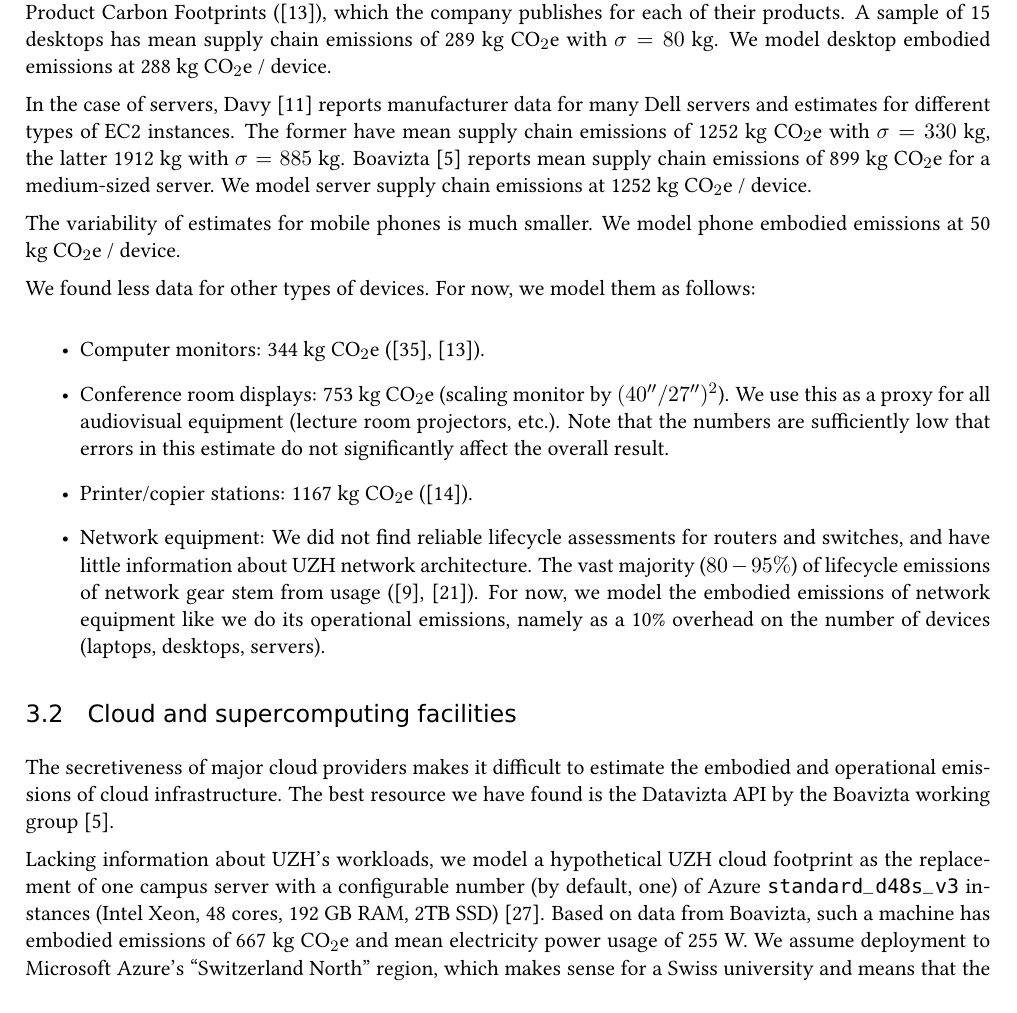
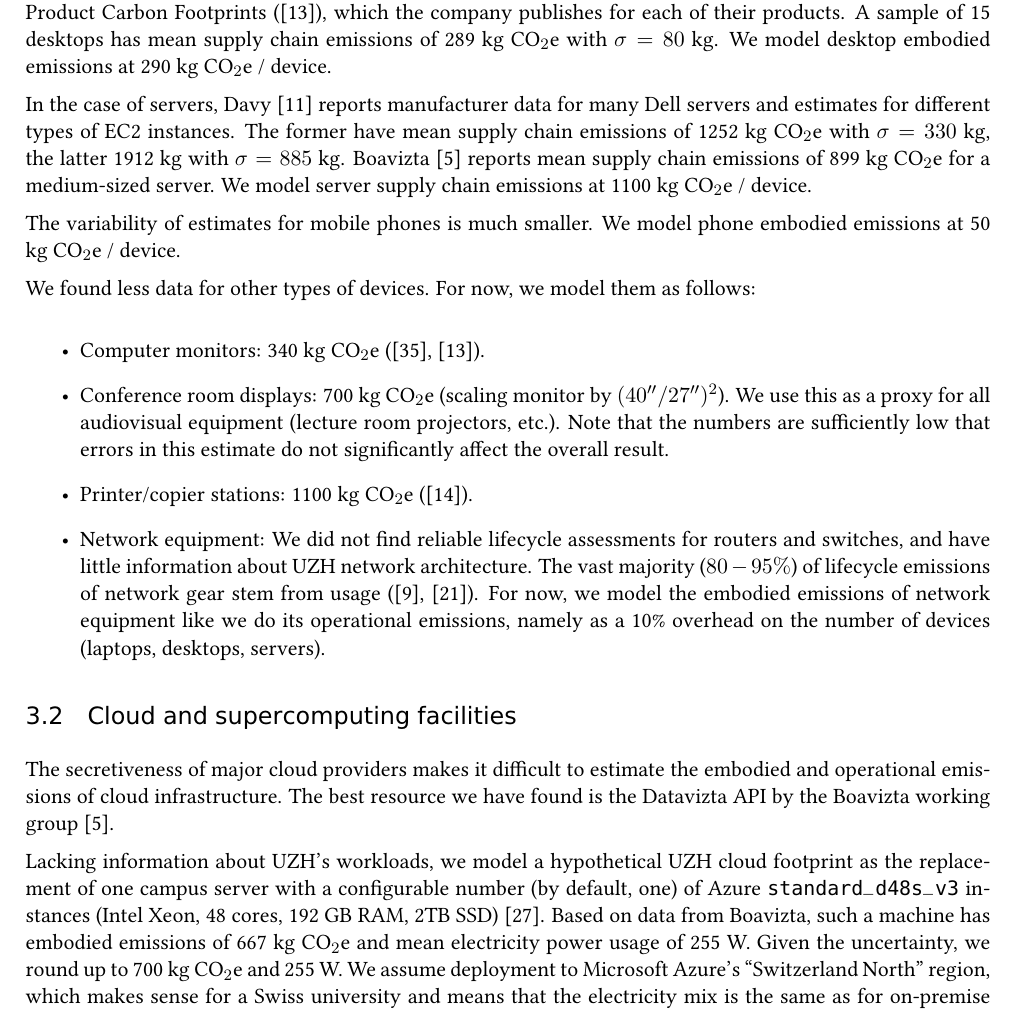
Before and after one commit to maxpoletto/it-emissions, a LaTeX document (doc/paper.tex): part of page 7 of 12, cut so that both start at the same text, the shorter picture padded with empty space. Compiled offline with pdfLaTeX.

Commit message:
Some value tweaks/roundings

```diff
--- a/doc/paper.tex
+++ b/doc/paper.tex
@@ -230,18 +230,18 @@ The following table summarizes results from the literature.
 
 For laptops, the numbers from Ecoinvent, a reputable proprietary Swiss life cycle inventory database used in the UZH sustainability report, appear to be on the low end. The most comprehensive publicly available data comes from \textcite{rarecoil}, which lists manufacturer information for over 90 popular devices. Mean supply chain emissions in this data set are 244 \kgcoe\ with a standard deviation of 128 kg. To be conservative, we split the difference between this number and the Ecoinvent values and model laptops embodied emissions at 180 \kgcoe\ / device.
 
-For desktops, most estimates are in the range of 250 - 400 \kgcoe. The most detailed data comes from Dell's Product Carbon Footprints (\cite{dellpcf}), which the company publishes for each of their products. A sample of 15 desktops has mean supply chain emissions of 289 \kgcoe\ with $\sigma = 80$ kg. We model desktop embodied emissions at 288 \kgcoe\ / device.
+For desktops, most estimates are in the range of 250 - 400 \kgcoe. The most detailed data comes from Dell's Product Carbon Footprints (\cite{dellpcf}), which the company publishes for each of their products. A sample of 15 desktops has mean supply chain emissions of 289 \kgcoe\ with $\sigma = 80$ kg. We model desktop embodied emissions at 290 \kgcoe\ / device.
 
-In the case of servers, \textcite{davy2021} reports manufacturer data for many Dell servers and estimates for different types of EC2 instances. The former have mean supply chain emissions of 1252 \kgcoe\ with $\sigma = 330$ kg, the latter 1912 kg with $\sigma = 885$ kg. \textcite{boavizta:api} reports mean supply chain emissions of 899 \kgcoe\ for a medium-sized server. We model server supply chain emissions at 1252 \kgcoe\ / device.
+In the case of servers, \textcite{davy2021} reports manufacturer data for many Dell servers and estimates for different types of EC2 instances. The former have mean supply chain emissions of 1252 \kgcoe\ with $\sigma = 330$ kg, the latter 1912 kg with $\sigma = 885$ kg. \textcite{boavizta:api} reports mean supply chain emissions of 899 \kgcoe\ for a medium-sized server. We model server supply chain emissions at 1100 \kgcoe\ / device.
 
 The variability of estimates for mobile phones is much smaller. We model phone embodied emissions at 50 \kgcoe\ / device.
 
 We found less data for other types of devices. For now, we model them as follows:
 
 \begin{itemize}
-  \item Computer monitors: 344 \kgcoe\ (\cite{teehan2013}, \cite{dellpcf}).
-  \item Conference room displays: 753 \kgcoe\ (scaling monitor by $(40''/27'')^2$). We use this as a proxy for all audiovisual equipment (lecture room projectors, etc.). Note that the numbers are sufficiently low that errors in this estimate do not significantly affect the overall result.
-  \item Printer/copier stations: 1167 \kgcoe\ (\cite{ecoinvent}).
+  \item Computer monitors: 340 \kgcoe\ (\cite{teehan2013}, \cite{dellpcf}).
+  \item Conference room displays: 700 \kgcoe\ (scaling monitor by $(40''/27'')^2$). We use this as a proxy for all audiovisual equipment (lecture room projectors, etc.). Note that the numbers are sufficiently low that errors in this estimate do not significantly affect the overall result.
+  \item Printer/copier stations: 1100 \kgcoe\ (\cite{ecoinvent}).
   \item Network equipment: We did not find reliable lifecycle assessments for routers and switches, and have little information about UZH network architecture. The vast majority ($80-95\%$) of lifecycle emissions of network gear stem from usage (\cite{cisco2024}, \cite{jacob2023}). For now, we model the embodied emissions of network equipment like we do its operational emissions, namely as a 10\% overhead on the number of devices (laptops, desktops, servers).
 \end{itemize}
 
@@ -249,7 +249,7 @@ We found less data for other types of devices. For now, we model them as follows
 
 The secretiveness of major cloud providers makes it difficult to estimate the embodied and operational emissions of cloud infrastructure. The best resource we have found is the Datavizta API by the Boavizta working group~\cite{boavizta:api}.
 
-Lacking information about UZH's workloads, we model a hypothetical UZH cloud footprint as the replacement of one campus server with a configurable number (by default, one) of Azure {\tt standard\_d48s\_v3} instances (Intel Xeon, 48 cores, 192 GB RAM, 2TB SSD)~\cite{msftvms}. Based on data from Boavizta, such a machine has embodied emissions of 667 \kgcoe\ and mean electricity power usage of 255 W. We assume deployment to Microsoft Azure's ``\href{https://datacenters.microsoft.com/globe/explore?info=region_switzerlandnorth}{Switzerland North}'' region, which makes sense for a Swiss university and means that the electricity mix is the same as for on-premise facilities. We estimate a power usage effectiveness of 1.15 for this facility. (As of 2025, average PUE for cloud computing is 1.56, with Google averaging 1.09 across its fleet~\cite{google:datacenter:efficiency} and Microsoft ranging from 1.14 to 1.19 in Europe~\cite{microsoft:datacenter:efficiency}.)
+Lacking information about UZH's workloads, we model a hypothetical UZH cloud footprint as the replacement of one campus server with a configurable number (by default, one) of Azure {\tt standard\_d48s\_v3} instances (Intel Xeon, 48 cores, 192 GB RAM, 2TB SSD)~\cite{msftvms}. Based on data from Boavizta, such a machine has embodied emissions of 667 \kgcoe\ and mean electricity power usage of 255 W. Given the uncertainty, we round up to 700 \kgcoe\ and 255 W. We assume deployment to Microsoft Azure's ``\href{https://datacenters.microsoft.com/globe/explore?info=region_switzerlandnorth}{Switzerland North}'' region, which makes sense for a Swiss university and means that the electricity mix is the same as for on-premise facilities. We estimate a power usage effectiveness of 1.15 for this facility. (As of 2025, average PUE for cloud computing is 1.56, with Google averaging 1.09 across its fleet~\cite{google:datacenter:efficiency} and Microsoft ranging from 1.14 to 1.19 in Europe~\cite{microsoft:datacenter:efficiency}.)
 
 Given all these parameters, we can then compute cloud server operational emissions, embodied emissions, and cooling overhead as we do for on-premise servers.
 
```
